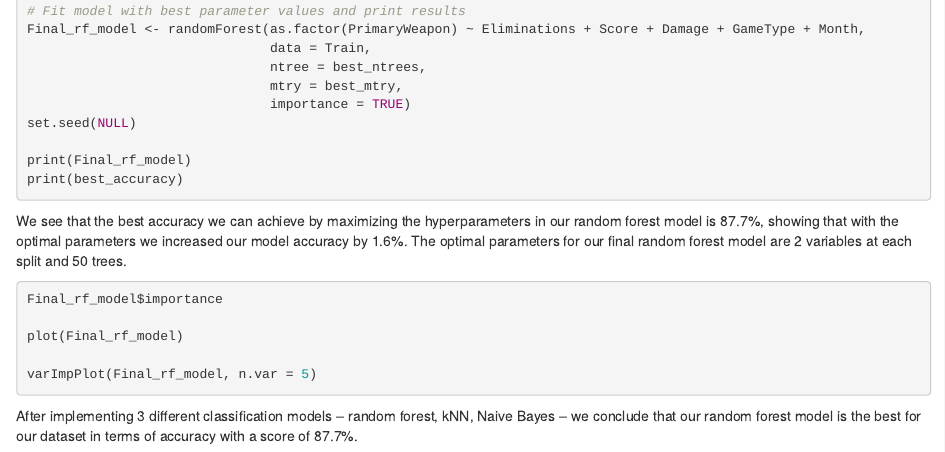
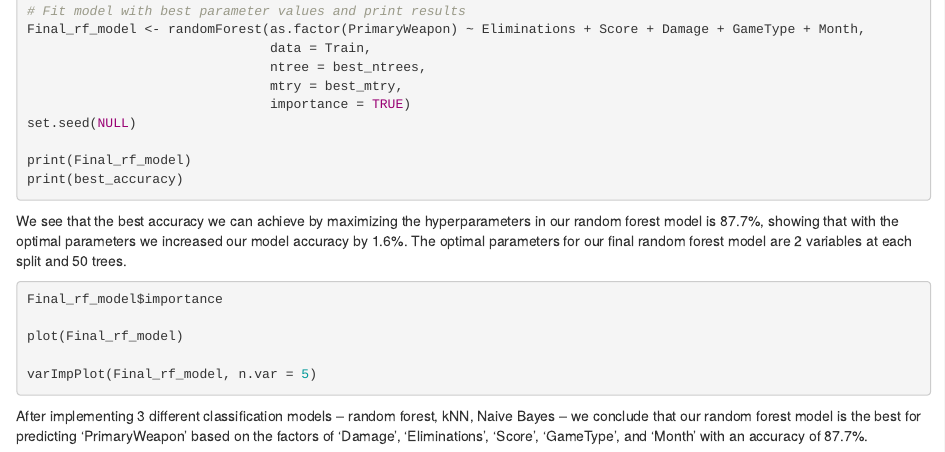
Before and after one commit to brianellis1997/STAT380-Final, an R Markdown document (Final.Rmd): the page in a window 1100 px wide, from 14940 px down. Rendered offline with R 4.5, knitr and Pandoc, with nearby package versions; the code chunks are not run, so their results and figures are left out.

Commit message:
Changed task 3 research question

````diff
--- a/Final.Rmd
+++ b/Final.Rmd
@@ -812,4 +812,4 @@ plot(Final_rf_model)
 varImpPlot(Final_rf_model, n.var = 5)
 ```
 
-After implementing 3 different classification models -- random forest, kNN, Naive Bayes -- we conclude that our random forest model is the best for our dataset in terms of accuracy with a score of 87.7%.
+After implementing 3 different classification models -- random forest, kNN, Naive Bayes -- we conclude that our random forest model is the best for predicting 'PrimaryWeapon' based on the factors of 'Damage', 'Eliminations', 'Score', 'GameType', and 'Month' with an accuracy of 87.7%.
````
